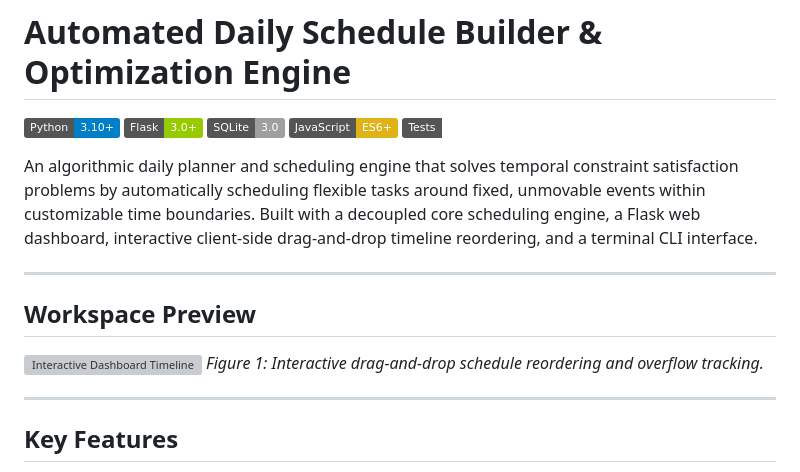
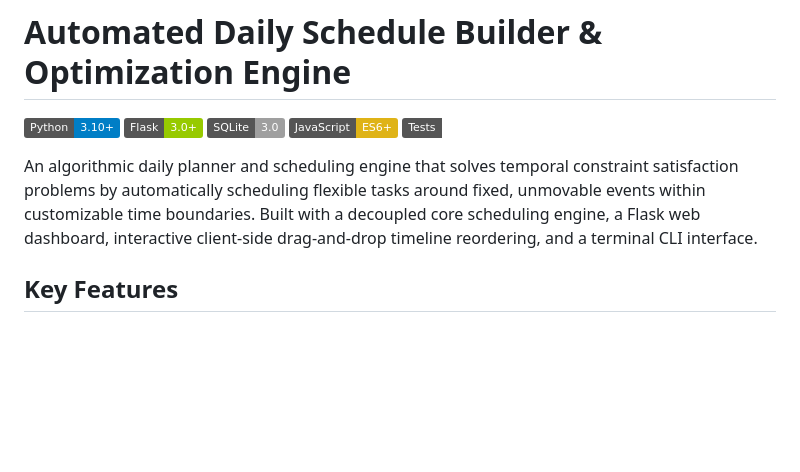
Before and after one commit to LeoFlores0/make-my-day, a Markdown page: README.md, the part around one of its changes. GitHub-like rendering; badges without logos; blank space fills up the shorter version; grey boxes are pictures that could not be loaded.

Commit message:
docs: update README

```diff
--- a/README.md
+++ b/README.md
@@ -7,14 +7,6 @@
 [![Tests](https://img.shields.io/badge/Tests-PyUnittest-passing)](https://docs.python.org/3/library/unittest.html)
 
 An algorithmic daily planner and scheduling engine that solves temporal constraint satisfaction problems by automatically scheduling flexible tasks around fixed, unmovable events within customizable time boundaries. Built with a decoupled core scheduling engine, a Flask web dashboard, interactive client-side drag-and-drop timeline reordering, and a terminal CLI interface.
-
----
-## Workspace Preview
-
-![Interactive Dashboard Timeline](assets/dashboard-preview.png)
-*Figure 1: Interactive drag-and-drop schedule reordering and overflow tracking.*
-
----
 
 ## Key Features
 
```
Also changed, not shown: other parts of README.md (+1 -1 lines).
